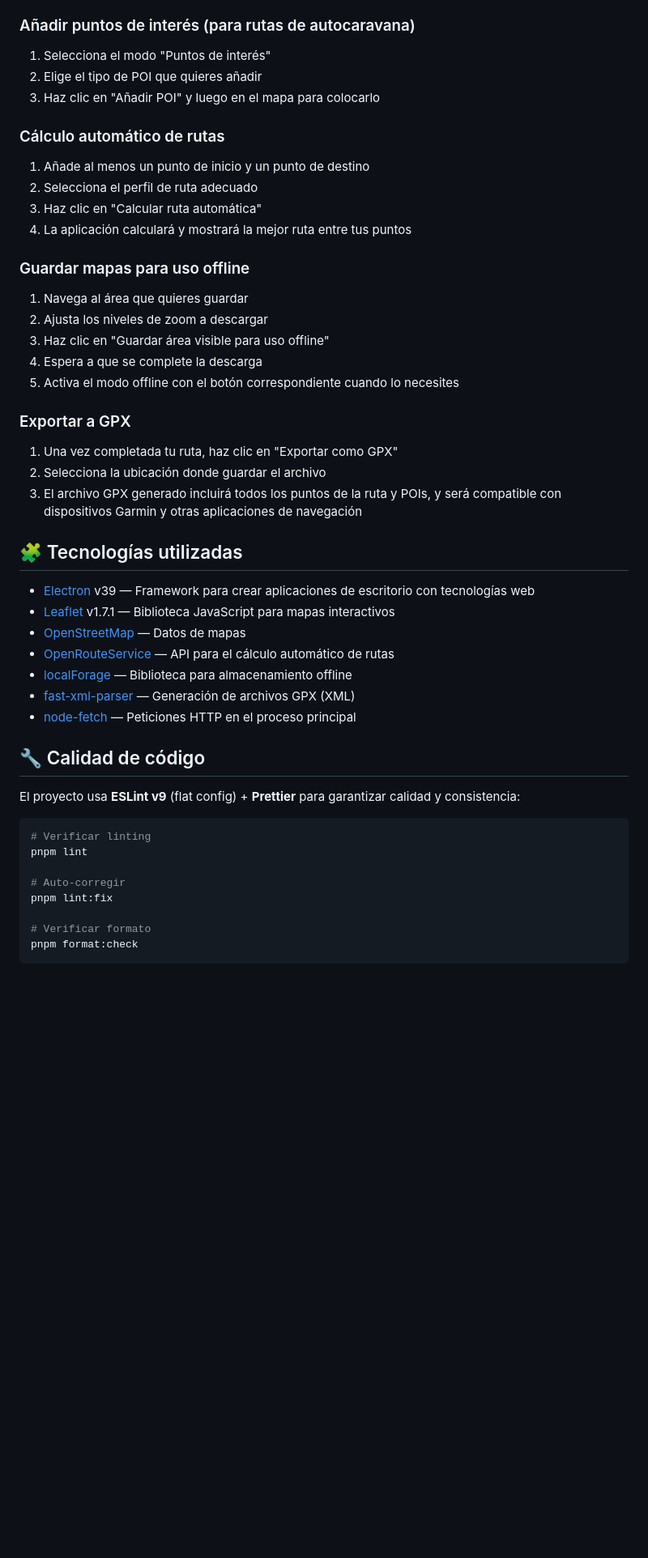
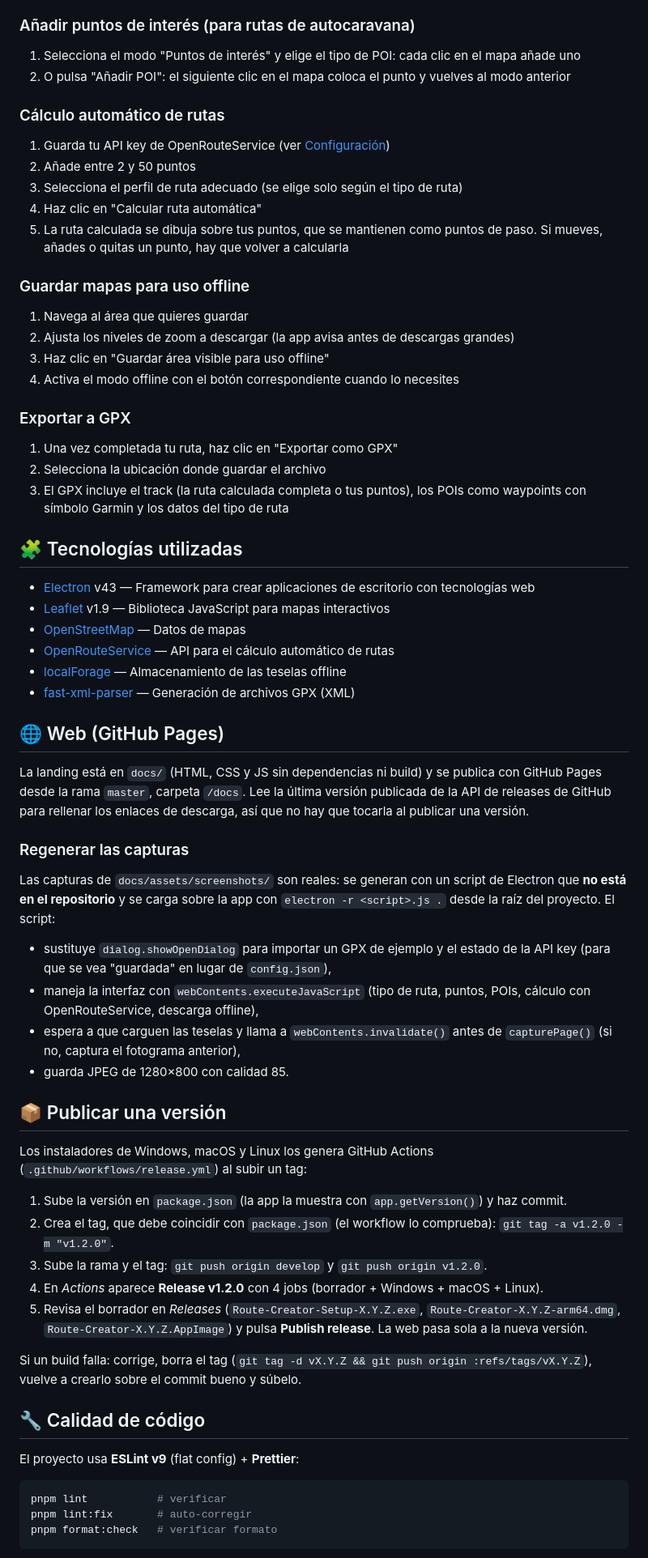
Before and after one commit to cmurestudillos/route-creator, a Markdown page: README.md, the part around one of its changes. Shown at 81% size. GitHub-like rendering; blank space fills up the shorter version.

````diff
--- a/README.md
+++ b/README.md
@@ -113,53 +121,81 @@ Los ejecutables se generarán en la carpeta `release/`.
 
 ### Añadir puntos de interés (para rutas de autocaravana)
 
-1. Selecciona el modo "Puntos de interés"
-2. Elige el tipo de POI que quieres añadir
-3. Haz clic en "Añadir POI" y luego en el mapa para colocarlo
+1. Selecciona el modo "Puntos de interés" y elige el tipo de POI: cada clic en el mapa añade uno
+2. O pulsa "Añadir POI": el siguiente clic en el mapa coloca el punto y vuelves al modo anterior
 
 ### Cálculo automático de rutas
 
-1. Añade al menos un punto de inicio y un punto de destino
-2. Selecciona el perfil de ruta adecuado
-3. Haz clic en "Calcular ruta automática"
-4. La aplicación calculará y mostrará la mejor ruta entre tus puntos
+1. Guarda tu API key de OpenRouteService (ver [Configuración](#-configuración))
+2. Añade entre 2 y 50 puntos
+3. Selecciona el perfil de ruta adecuado (se elige solo según el tipo de ruta)
+4. Haz clic en "Calcular ruta automática"
+5. La ruta calculada se dibuja sobre tus puntos, que se mantienen como puntos de paso. Si mueves, añades o quitas un
+   punto, hay que volver a calcularla
 
 ### Guardar mapas para uso offline
 
 1. Navega al área que quieres guardar
-2. Ajusta los niveles de zoom a descargar
+2. Ajusta los niveles de zoom a descargar (la app avisa antes de descargas grandes)
 3. Haz clic en "Guardar área visible para uso offline"
-4. Espera a que se complete la descarga
-5. Activa el modo offline con el botón correspondiente cuando lo necesites
+4. Activa el modo offline con el botón correspondiente cuando lo necesites
 
 ### Exportar a GPX
 
 1. Una vez completada tu ruta, haz clic en "Exportar como GPX"
 2. Selecciona la ubicación donde guardar el archivo
-3. El archivo GPX generado incluirá todos los puntos de la ruta y POIs, y será compatible con dispositivos Garmin y otras aplicaciones de navegación
+3. El GPX incluye el track (la ruta calculada completa o tus puntos), los POIs como waypoints con símbolo Garmin y los
+   datos del tipo de ruta
 
 ## 🧩 Tecnologías utilizadas
 
-- [Electron](https://www.electronjs.org/) v39 — Framework para crear aplicaciones de escritorio con tecnologías web
-- [Leaflet](https://leafletjs.com/) v1.7.1 — Biblioteca JavaScript para mapas interactivos
+- [Electron](https://www.electronjs.org/) v43 — Framework para crear aplicaciones de escritorio con tecnologías web
+- [Leaflet](https://leafletjs.com/) v1.9 — Biblioteca JavaScript para mapas interactivos
 - [OpenStreetMap](https://www.openstreetmap.org/) — Datos de mapas
 - [OpenRouteService](https://openrouteservice.org/) — API para el cálculo automático de rutas
-- [localForage](https://localforage.github.io/localForage/) — Biblioteca para almacenamiento offline
+- [localForage](https://localforage.github.io/localForage/) — Almacenamiento de las teselas offline
 - [fast-xml-parser](https://github.com/NaturalIntelligence/fast-xml-parser) — Generación de archivos GPX (XML)
-- [node-fetch](https://github.com/node-fetch/node-fetch) — Peticiones HTTP en el proceso principal
+
+## 🌐 Web (GitHub Pages)
+
+La landing está en `docs/` (HTML, CSS y JS sin dependencias ni build) y se publica con GitHub Pages desde la rama
+`master`, carpeta `/docs`. Lee la última versión publicada de la API de releases de GitHub para rellenar los enlaces de
+descarga, así que no hay que tocarla al publicar una versión.
+
+### Regenerar las capturas
+
+Las capturas de `docs/assets/screenshots/` son reales: se generan con un script de Electron que **no está en el
+repositorio** y se carga sobre la app con `electron -r <script>.js .` desde la raíz del proyecto. El script:
+
+- sustituye `dialog.showOpenDialog` para importar un GPX de ejemplo y el estado de la API key (para que se vea
+  "guardada" en lugar de `config.json`),
+- maneja la interfaz con `webContents.executeJavaScript` (tipo de ruta, puntos, POIs, cálculo con OpenRouteService,
+  descarga offline),
+- espera a que carguen las teselas y llama a `webContents.invalidate()` antes de `capturePage()` (si no, captura el
+  fotograma anterior),
+- guarda JPEG de 1280×800 con calidad 85.
+
+## 📦 Publicar una versión
+
+Los instaladores de Windows, macOS y Linux los genera GitHub Actions (`.github/workflows/release.yml`) al subir un tag:
+
+1. Sube la versión en `package.json` (la app la muestra con `app.getVersion()`) y haz commit.
+2. Crea el tag, que debe coincidir con `package.json` (el workflow lo comprueba): `git tag -a v1.2.0 -m "v1.2.0"`.
+3. Sube la rama y el tag: `git push origin develop` y `git push origin v1.2.0`.
+4. En _Actions_ aparece **Release v1.2.0** con 4 jobs (borrador + Windows + macOS + Linux).
+5. Revisa el borrador en _Releases_ (`Route-Creator-Setup-X.Y.Z.exe`, `Route-Creator-X.Y.Z-arm64.dmg`,
+   `Route-Creator-X.Y.Z.AppImage`) y pulsa **Publish release**. La web pasa sola a la nueva versión.
+
+Si un build falla: corrige, borra el tag (`git tag -d vX.Y.Z && git push origin :refs/tags/vX.Y.Z`), vuelve a crearlo
+sobre el commit bueno y súbelo.
 
 ## 🔧 Calidad de código
 
-El proyecto usa **ESLint v9** (flat config) + **Prettier** para garantizar calidad y consistencia:
+El proyecto usa **ESLint v9** (flat config) + **Prettier**:
 
 ```bash
-# Verificar linting
-pnpm lint
-
-# Auto-corregir
-pnpm lint:fix
-
-# Verificar formato
-pnpm format:check
+pnpm lint           # verificar
+pnpm lint:fix       # auto-corregir
+pnpm format:check   # verificar formato
 ```
 
````
Also changed, not shown: other parts of README.md (+82 -74 lines).
